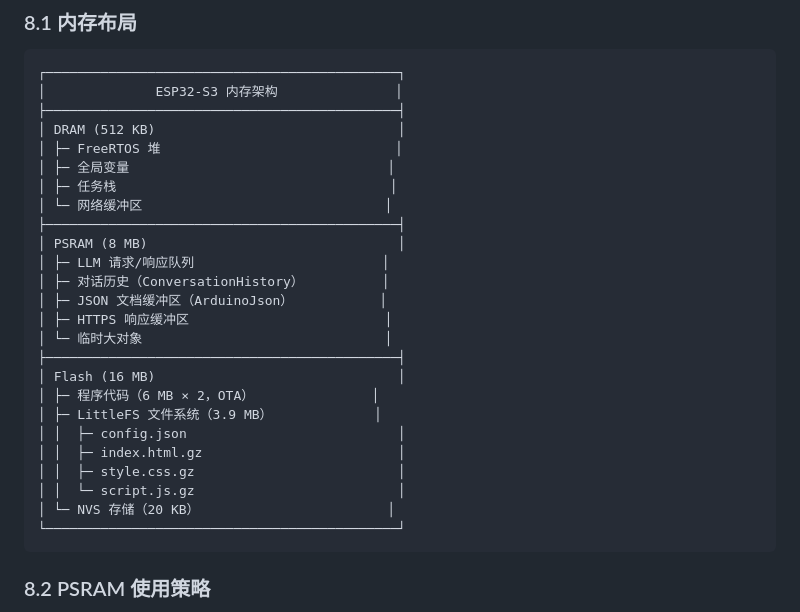
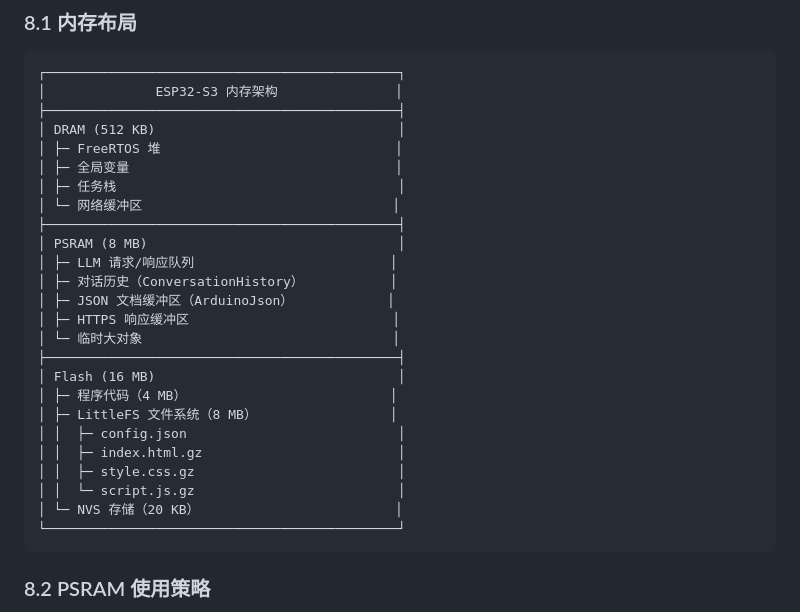
Before and after one commit to hurricane-0/NOOX, a Markdown page: docs/TECHNICAL_SPECIFICATION.md, the part around the change printed below. Drawn GitHub-style.

````diff
--- a/docs/TECHNICAL_SPECIFICATION.md
+++ b/docs/TECHNICAL_SPECIFICATION.md
@@ -1442,25 +1532,25 @@ processHostMessage(buffer)
 ├─────────────────────────────────────────────┤
 │ DRAM (512 KB)                               │
 │ ├─ FreeRTOS 堆                              │
-│ ├─ 全局变量                                 │
-│ ├─ 任务栈                                   │
-│ └─ 网络缓冲区                               │
+│ ├─ 全局变量                                  │
+│ ├─ 任务栈                                    │
+│ └─ 网络缓冲区                                │
 ├─────────────────────────────────────────────┤
 │ PSRAM (8 MB)                                │
-│ ├─ LLM 请求/响应队列                        │
-│ ├─ 对话历史（ConversationHistory）          │
-│ ├─ JSON 文档缓冲区（ArduinoJson）           │
-│ ├─ HTTPS 响应缓冲区                         │
-│ └─ 临时大对象                               │
+│ ├─ LLM 请求/响应队列                         │
+│ ├─ 对话历史（ConversationHistory）           │
+│ ├─ JSON 文档缓冲区（ArduinoJson）            │
+│ ├─ HTTPS 响应缓冲区                          │
+│ └─ 临时大对象                                │
 ├─────────────────────────────────────────────┤
 │ Flash (16 MB)                               │
-│ ├─ 程序代码（6 MB × 2，OTA）               │
-│ ├─ LittleFS 文件系统（3.9 MB）             │
+│ ├─ 程序代码（4 MB）                          │
+│ ├─ LittleFS 文件系统（8 MB）                 │
 │ │  ├─ config.json                           │
 │ │  ├─ index.html.gz                         │
 │ │  ├─ style.css.gz                          │
 │ │  └─ script.js.gz                          │
-│ └─ NVS 存储（20 KB）                        │
+│ └─ NVS 存储（20 KB）                         │
 └─────────────────────────────────────────────┘
 ```
 
````
Also changed, not shown: other parts of docs/TECHNICAL_SPECIFICATION.md (+134 -58 lines).
